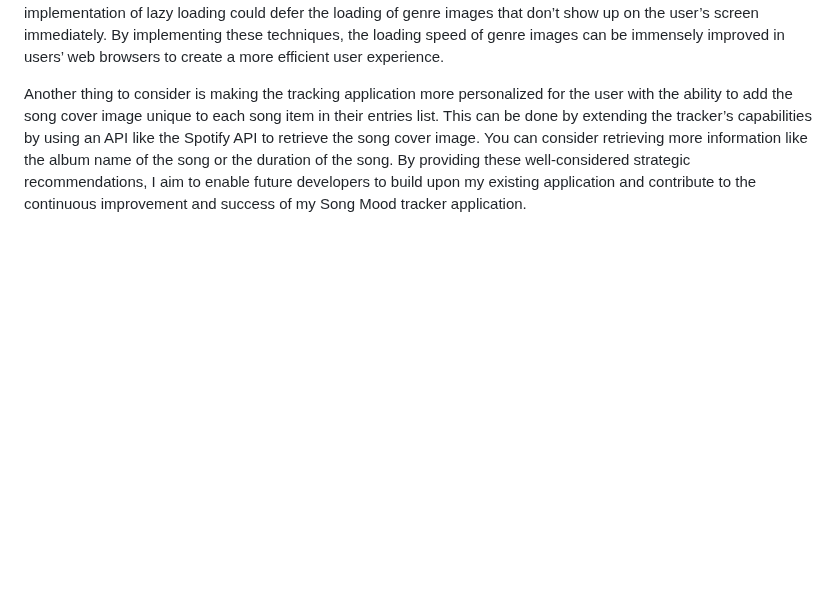
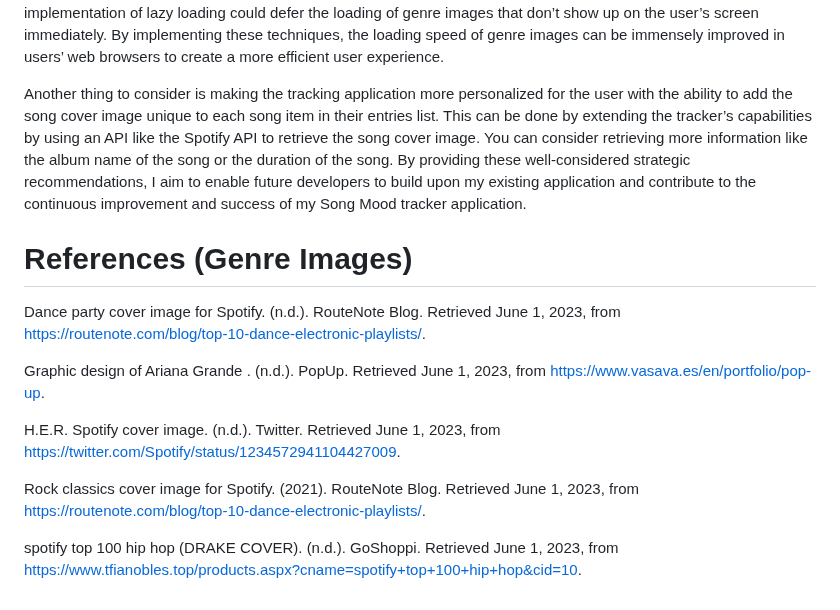
Before and after one commit to elleise/deco2017-A3, a Markdown page: README.md, the part around the change. Drawn GitHub-style; blank space fills up the shorter version.

Commit message:
References for genre images

```diff
--- a/README.md
+++ b/README.md
@@ -29,3 +29,15 @@ To further the visual engagement of the user interface design, the CSS of the mo
 I suggest improving performance optimizations to reduce loading times, especially for the modal box and the image showing up in the list of entries. This can be achieved through image optimization, where the genre images can be compressed before uploading them to your local source-code editor. Consider using image formats like WebP, where WebP files are generally smaller than a traditional format like the current genre images’ format JPEG. Additionally, the implementation of lazy loading could defer the loading of genre images that don’t show up on the user’s screen immediately. By implementing these techniques, the loading speed of genre images can be immensely improved in users’ web browsers to create a more efficient user experience.
 
 Another thing to consider is making the tracking application more personalized for the user with the ability to add the song cover image unique to each song item in their entries list. This can be done by extending the tracker’s capabilities by using an API like the Spotify API to retrieve the song cover image. You can consider retrieving more information like the album name of the song or the duration of the song. By providing these well-considered strategic recommendations, I aim to enable future developers to build upon my existing application and contribute to the continuous improvement and success of my Song Mood tracker application.
+
+# References (Genre Images)
+
+Dance party cover image for Spotify. (n.d.). RouteNote Blog. Retrieved June 1, 2023, from https://routenote.com/blog/top-10-dance-electronic-playlists/.
+
+Graphic design of Ariana Grande . (n.d.). PopUp. Retrieved June 1, 2023, from https://www.vasava.es/en/portfolio/pop-up.
+
+H.E.R. Spotify cover image. (n.d.). Twitter. Retrieved June 1, 2023, from https://twitter.com/Spotify/status/1234572941104427009.
+
+Rock classics cover image for Spotify. (2021). RouteNote Blog. Retrieved June 1, 2023, from https://routenote.com/blog/top-10-dance-electronic-playlists/.
+
+spotify top 100 hip hop (DRAKE COVER). (n.d.). GoShoppi. Retrieved June 1, 2023, from https://www.tfianobles.top/products.aspx?cname=spotify+top+100+hip+hop&cid=10.
```
